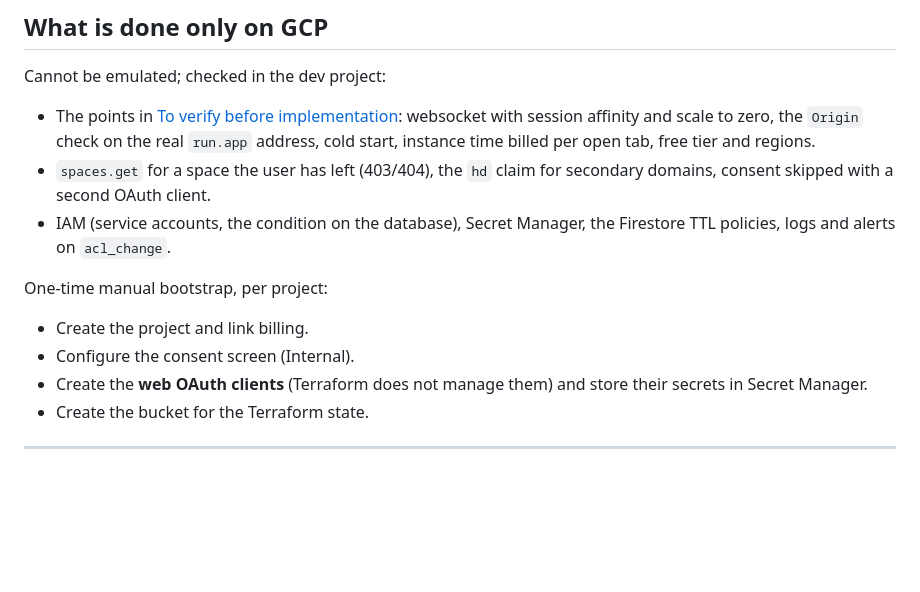
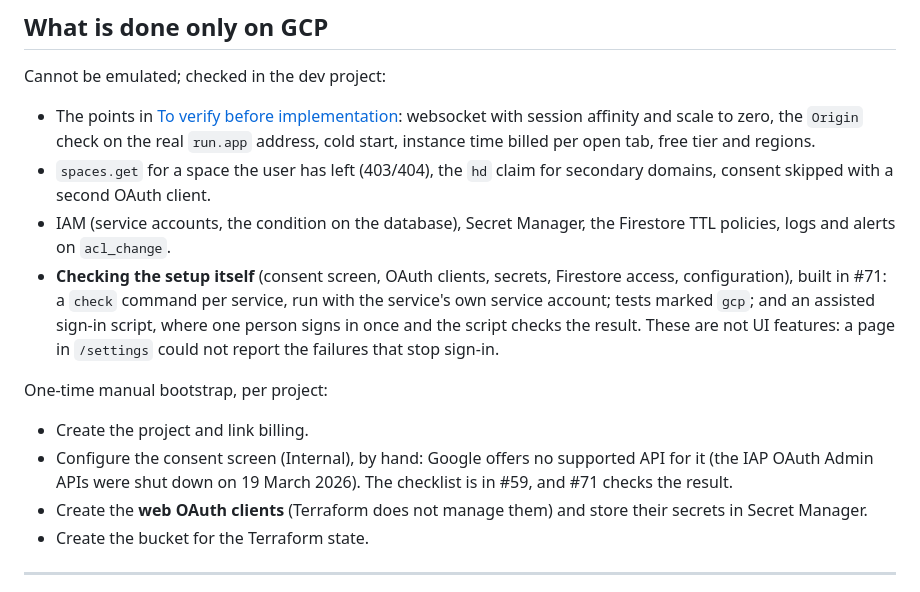
Before and after one commit to nuccio/google-chat-mcp, a Markdown page: docs/remote/06-dev-cycle.md, the part around the change. Drawn GitHub-style; blank space fills up the shorter version.

Commit message:
Docs: point the dev cycle to the GCP setup checks (#71)
Adds the checks of the GCP setup to "What is done only on GCP" and notes that
the consent screen is configured by hand because Google offers no supported
API for it.

Co-Authored-By: Claude Sonnet 5.5 <noreply@anthropic.com>

```diff
--- a/docs/remote/06-dev-cycle.md
+++ b/docs/remote/06-dev-cycle.md
@@ -41,11 +41,12 @@ Cannot be emulated; checked in the dev project:
 - The points in [To verify before implementation](04-settings-server-design.md#to-verify-before-implementation): websocket with session affinity and scale to zero, the `Origin` check on the real `run.app` address, cold start, instance time billed per open tab, free tier and regions.
 - `spaces.get` for a space the user has left (403/404), the `hd` claim for secondary domains, consent skipped with a second OAuth client.
 - IAM (service accounts, the condition on the database), Secret Manager, the Firestore TTL policies, logs and alerts on `acl_change`.
+- **Checking the setup itself** (consent screen, OAuth clients, secrets, Firestore access, configuration), built in #71: a `check` command per service, run with the service's own service account; tests marked `gcp`; and an assisted sign-in script, where one person signs in once and the script checks the result. These are not UI features: a page in `/settings` could not report the failures that stop sign-in.
 
 One-time manual bootstrap, per project:
 
 - Create the project and link billing.
-- Configure the consent screen (Internal).
+- Configure the consent screen (Internal), by hand: Google offers no supported API for it (the IAP OAuth Admin APIs were shut down on 19 March 2026). The checklist is in #59, and #71 checks the result.
 - Create the **web OAuth clients** (Terraform does not manage them) and store their secrets in Secret Manager.
 - Create the bucket for the Terraform state.
 
```
